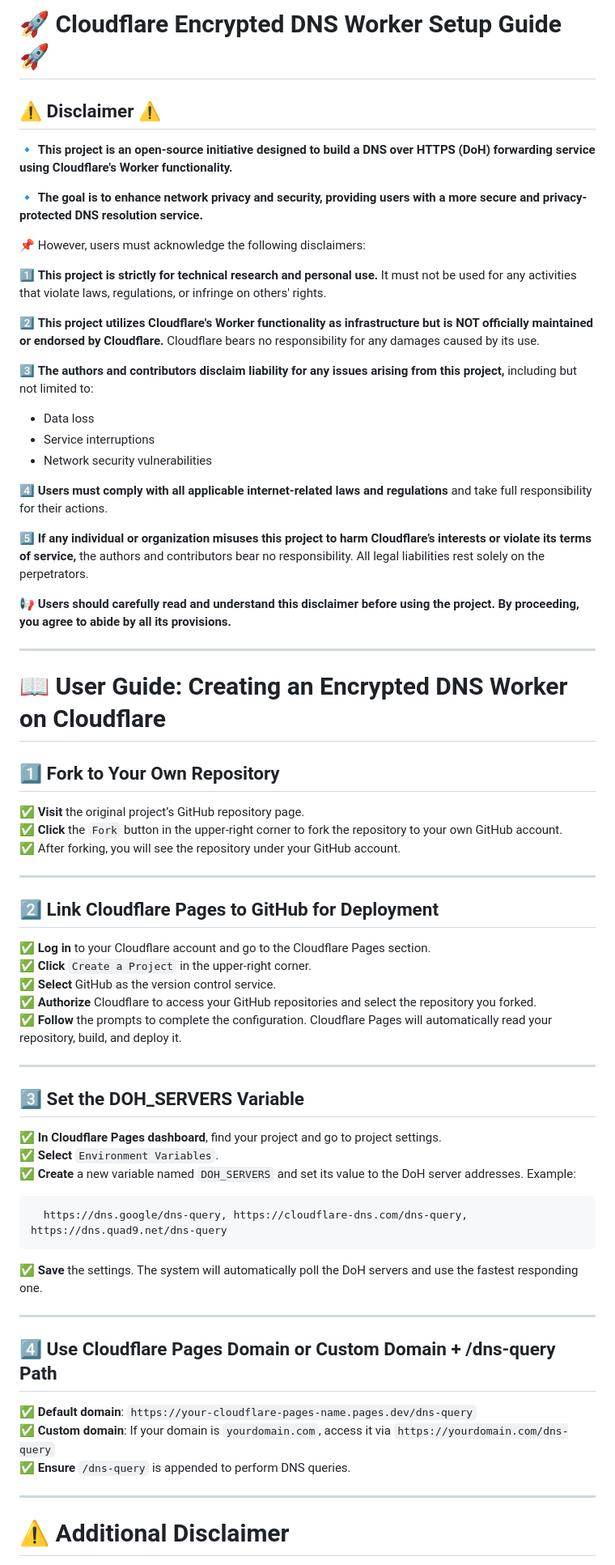
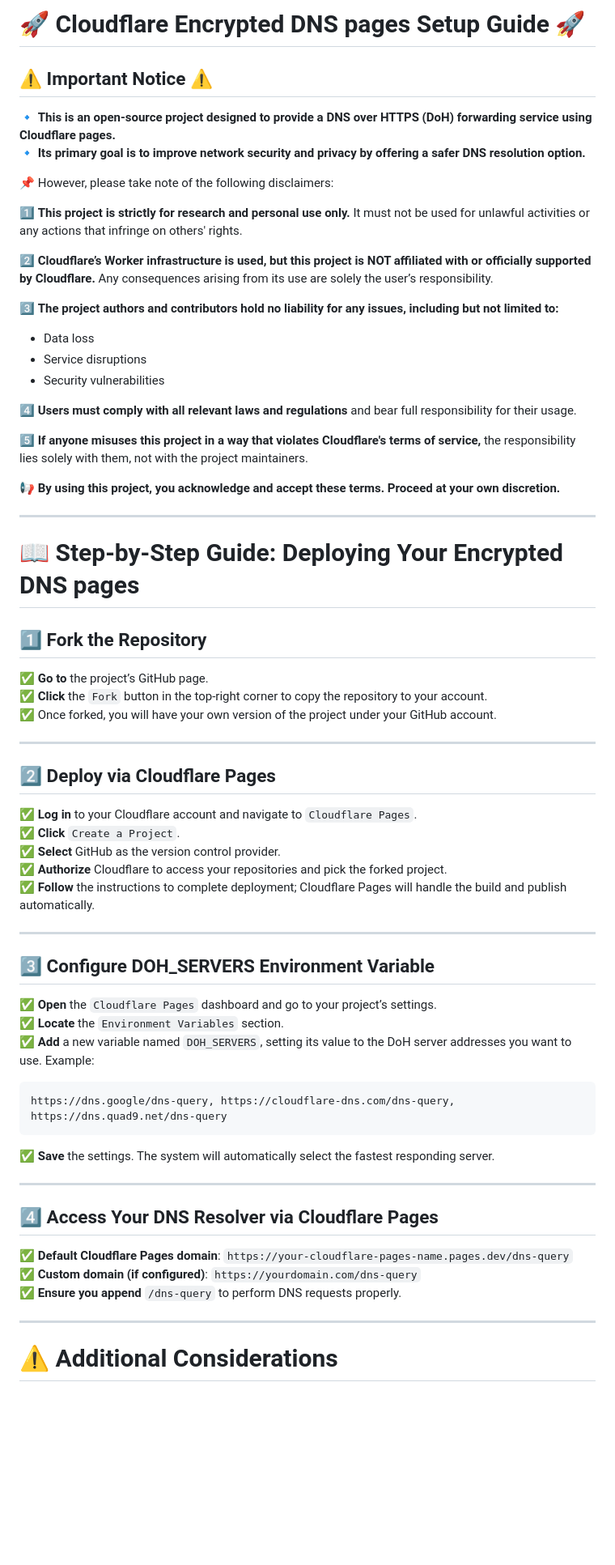
Before and after one commit to reeckman/CLOUDFLARE-PAGES-DOH-Proxy, a Markdown page: README.md, the part around one of its changes. Shown at 81% size. Rendered like a GitHub page; blank space fills up the shorter version.

````diff
--- a/README.md
+++ b/README.md
@@ -1,69 +1,68 @@
-# 🚀 Cloudflare Encrypted DNS Worker Setup Guide 🚀
+# 🚀 Cloudflare Encrypted DNS pages Setup Guide 🚀
 
-## ⚠ Disclaimer ⚠
+## ⚠ Important Notice ⚠
 
-🔹 **This project is an open-source initiative designed to build a DNS over HTTPS (DoH) forwarding service using Cloudflare's Worker functionality.**
+🔹 **This is an open-source project designed to provide a DNS over HTTPS (DoH) forwarding service using Cloudflare pages.**
+🔹 **Its primary goal is to improve network security and privacy by offering a safer DNS resolution option.**
 
-🔹 **The goal is to enhance network privacy and security, providing users with a more secure and privacy-protected DNS resolution service.**
+📌 However, please take note of the following disclaimers:
 
-📌 However, users must acknowledge the following disclaimers:
+1️⃣ **This project is strictly for research and personal use only.** It must not be used for unlawful activities or any actions that infringe on others' rights.
 
-1️⃣ **This project is strictly for technical research and personal use.** It must not be used for any activities that violate laws, regulations, or infringe on others' rights.
+2️⃣ **Cloudflare’s Worker infrastructure is used, but this project is NOT affiliated with or officially supported by Cloudflare.** Any consequences arising from its use are solely the user’s responsibility.
 
-2️⃣ **This project utilizes Cloudflare's Worker functionality as infrastructure but is NOT officially maintained or endorsed by Cloudflare.** Cloudflare bears no responsibility for any damages caused by its use.
+3️⃣ **The project authors and contributors hold no liability for any issues, including but not limited to:**
+   - Data loss
+   - Service disruptions
+   - Security vulnerabilities
 
-3️⃣ **The authors and contributors disclaim liability for any issues arising from this project,** including but not limited to:
-   - Data loss
-   - Service interruptions
-   - Network security vulnerabilities
+4️⃣ **Users must comply with all relevant laws and regulations** and bear full responsibility for their usage.
 
-4️⃣ **Users must comply with all applicable internet-related laws and regulations** and take full responsibility for their actions.
+5️⃣ **If anyone misuses this project in a way that violates Cloudflare's terms of service,** the responsibility lies solely with them, not with the project maintainers.
 
-5️⃣ **If any individual or organization misuses this project to harm Cloudflare’s interests or violate its terms of service,** the authors and contributors bear no responsibility. All legal liabilities rest solely on the perpetrators.
-
-📢 **Users should carefully read and understand this disclaimer before using the project. By proceeding, you agree to abide by all its provisions.**
+📢 **By using this project, you acknowledge and accept these terms. Proceed at your own discretion.**
 
 ---
 
-# 📖 User Guide: Creating an Encrypted DNS Worker on Cloudflare
+# 📖 Step-by-Step Guide: Deploying Your Encrypted DNS pages
 
-## 1️⃣ Fork to Your Own Repository
+## 1️⃣ Fork the Repository
 
-✅ **Visit** the original project’s GitHub repository page.
-✅ **Click** the `Fork` button in the upper-right corner to fork the repository to your own GitHub account.
-✅ After forking, you will see the repository under your GitHub account.
+✅ **Go to** the project’s GitHub page.
+✅ **Click** the `Fork` button in the top-right corner to copy the repository to your account.
+✅ Once forked, you will have your own version of the project under your GitHub account.
 
 ---
 
-## 2️⃣ Link Cloudflare Pages to GitHub for Deployment
+## 2️⃣ Deploy via Cloudflare Pages
 
-✅ **Log in** to your Cloudflare account and go to the Cloudflare Pages section.
-✅ **Click** `Create a Project` in the upper-right corner.
-✅ **Select** GitHub as the version control service.
-✅ **Authorize** Cloudflare to access your GitHub repositories and select the repository you forked.
-✅ **Follow** the prompts to complete the configuration. Cloudflare Pages will automatically read your repository, build, and deploy it.
+✅ **Log in** to your Cloudflare account and navigate to `Cloudflare Pages`.
+✅ **Click** `Create a Project`.
+✅ **Select** GitHub as the version control provider.
+✅ **Authorize** Cloudflare to access your repositories and pick the forked project.
+✅ **Follow** the instructions to complete deployment; Cloudflare Pages will handle the build and publish automatically.
 
 ---
 
-## 3️⃣ Set the DOH_SERVERS Variable
+## 3️⃣ Configure DOH_SERVERS Environment Variable
 
-✅ **In Cloudflare Pages dashboard**, find your project and go to project settings.
-✅ **Select** `Environment Variables`.
-✅ **Create** a new variable named `DOH_SERVERS` and set its value to the DoH server addresses. Example:
+✅ **Open** the `Cloudflare Pages` dashboard and go to your project’s settings.
+✅ **Locate** the `Environment Variables` section.
+✅ **Add** a new variable named `DOH_SERVERS`, setting its value to the DoH server addresses you want to use. Example:
 ```bash
-  https://dns.google/dns-query, https://cloudflare-dns.com/dns-query, https://dns.quad9.net/dns-query
+https://dns.google/dns-query, https://cloudflare-dns.com/dns-query, https://dns.quad9.net/dns-query
 ```
-✅ **Save** the settings. The system will automatically poll the DoH servers and use the fastest responding one.
+✅ **Save** the settings. The system will automatically select the fastest responding server.
 
 ---
 
-## 4️⃣ Use Cloudflare Pages Domain or Custom Domain + /dns-query Path
+## 4️⃣ Access Your DNS Resolver via Cloudflare Pages
 
-✅ **Default domain**: `https://your-cloudflare-pages-name.pages.dev/dns-query`
-✅ **Custom domain**: If your domain is `yourdomain.com`, access it via `https://yourdomain.com/dns-query`
-✅ **Ensure** `/dns-query` is appended to perform DNS queries.
+✅ **Default Cloudflare Pages domain**: `https://your-cloudflare-pages-name.pages.dev/dns-query`
+✅ **Custom domain (if configured)**: `https://yourdomain.com/dns-query`
+✅ **Ensure you append** `/dns-query` to perform DNS requests properly.
 
 ---
 
-# ⚠ Additional Disclaimer
+# ⚠ Additional Considerations
 
````
Also changed, not shown: other parts of README.md (+15 -9 lines).
